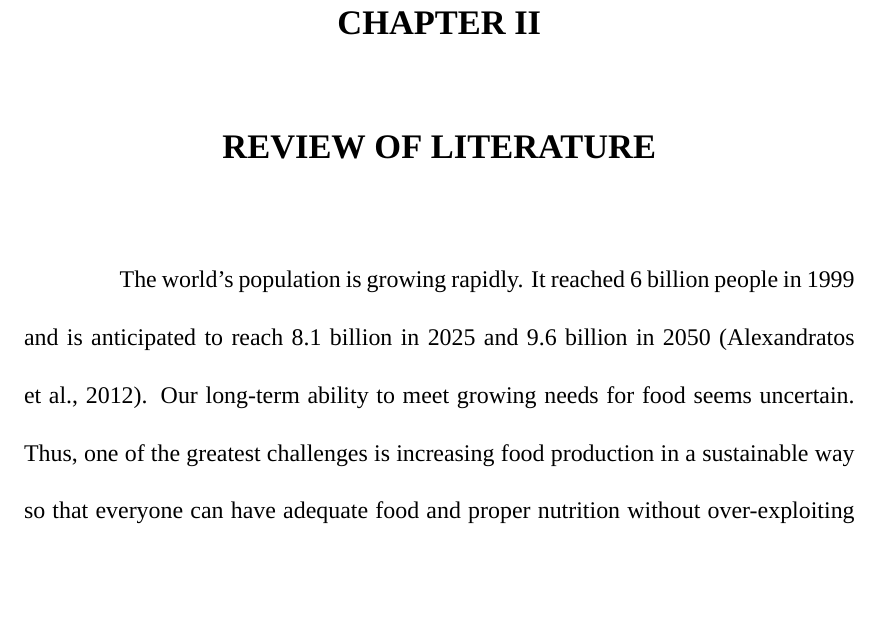
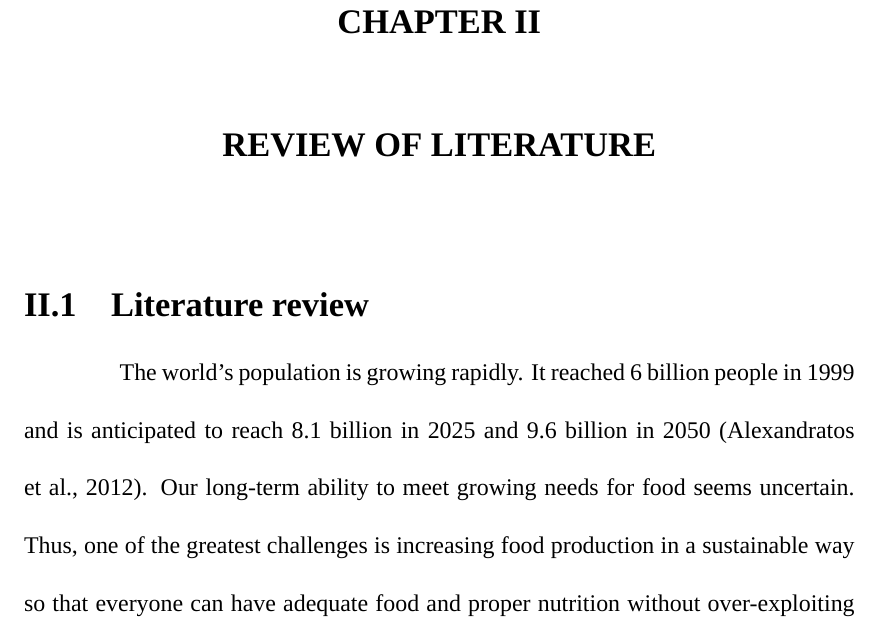
Before and after one commit to sithjaisong/Network-analysis-, a LaTeX thesis (main.tex, which reads Chapter_2_Literature-review.tex): part of page 9 of 57, cut so that both start at the same text, the shorter picture padded with empty space. Compiled offline with XeLaTeX; a missing font is replaced by an installed copy or a similar font.

Commit message:
edited Chapter_2_Literature-review.tex

```diff
--- a/Chapter_2_Literature-review.tex
+++ b/Chapter_2_Literature-review.tex
@@ -1,4 +1,4 @@
-%\section{Literature review}
+\section{Literature review}
 The world's population is growing rapidly.  It reached 6 billion people in 1999 and is anticipated to reach 8.1 billion in 2025 and 9.6 billion in 2050 \citep{Alexandratos_2012_World}.  Our long-term ability to meet growing needs for food seems uncertain.  Thus, one of the greatest challenges is increasing food production in a sustainable way so that everyone can have adequate food and proper nutrition without over-exploiting the Earth's ecosystems.
 
 Rice is predominantly produced in Asia, so much so that thirty--one percent of the rice harvested globally comes from Southeast Asia alone \citep{OECD_2012_Agricultural}. The highest levels of productivity are found in irrigated areas, the most intensified rice production systems. Farmers can grow more than one rice crop per year here. Approximately 45 percent of the rice growing country in Southeast Asia is irrigated, with the largest irrigated areas been found in Indonesia, Vietnam, Philippines and Thailand \citep{Mutert_2002_Developments}. In South Asia, the two major rice-growing countries are India and Bangladesh. India has the largest rice growing area globally, about 43 million hectares, and contributes 25 percent of global rice production. Combined, rice production in South and Southeast Asia contributes around half of global rice production. If rice production in South and Southeast Asia is threatened, it will significantly affect global rice production.
```
